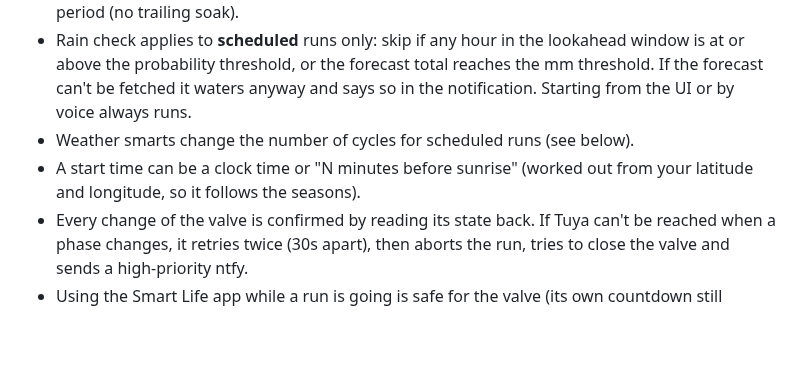
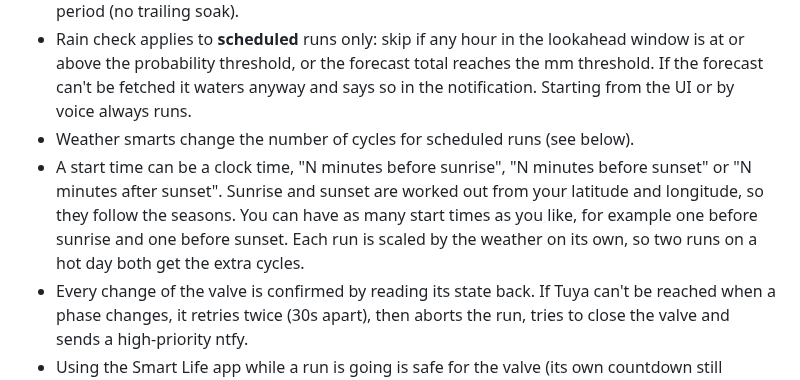
Before and after one commit to srizzling/valve-controller, a Markdown page: README.md, the part around the change. Rendered like a GitHub page; blank space fills up the shorter version.

```diff
--- a/README.md
+++ b/README.md
@@ -135,8 +135,10 @@ To preview every scene without a backend, serve `worker/public` and open `/?demo
   probability threshold, or the forecast total reaches the mm threshold. If the forecast can't be fetched it waters
   anyway and says so in the notification. Starting from the UI or by voice always runs.
 - Weather smarts change the number of cycles for scheduled runs (see below).
-- A start time can be a clock time or "N minutes before sunrise" (worked out from your latitude and longitude, so it
-  follows the seasons).
+- A start time can be a clock time, "N minutes before sunrise", "N minutes before sunset" or "N minutes after sunset".
+  Sunrise and sunset are worked out from your latitude and longitude, so they follow the seasons. You can have as many
+  start times as you like, for example one before sunrise and one before sunset. Each run is scaled by the weather on
+  its own, so two runs on a hot day both get the extra cycles.
 - Every change of the valve is confirmed by reading its state back. If Tuya can't be reached when a phase changes, it
   retries twice (30s apart), then aborts the run, tries to close the valve and sends a high-priority ntfy.
 - Using the Smart Life app while a run is going is safe for the valve (its own countdown still applies), but the
```
Also changed, not shown: docs/screenshots/dashboard.png, docs/screenshots/night.png, docs/screenshots/rain.png, docs/screenshots/settings.png, docs/screenshots/watering.png, 3 other files.
